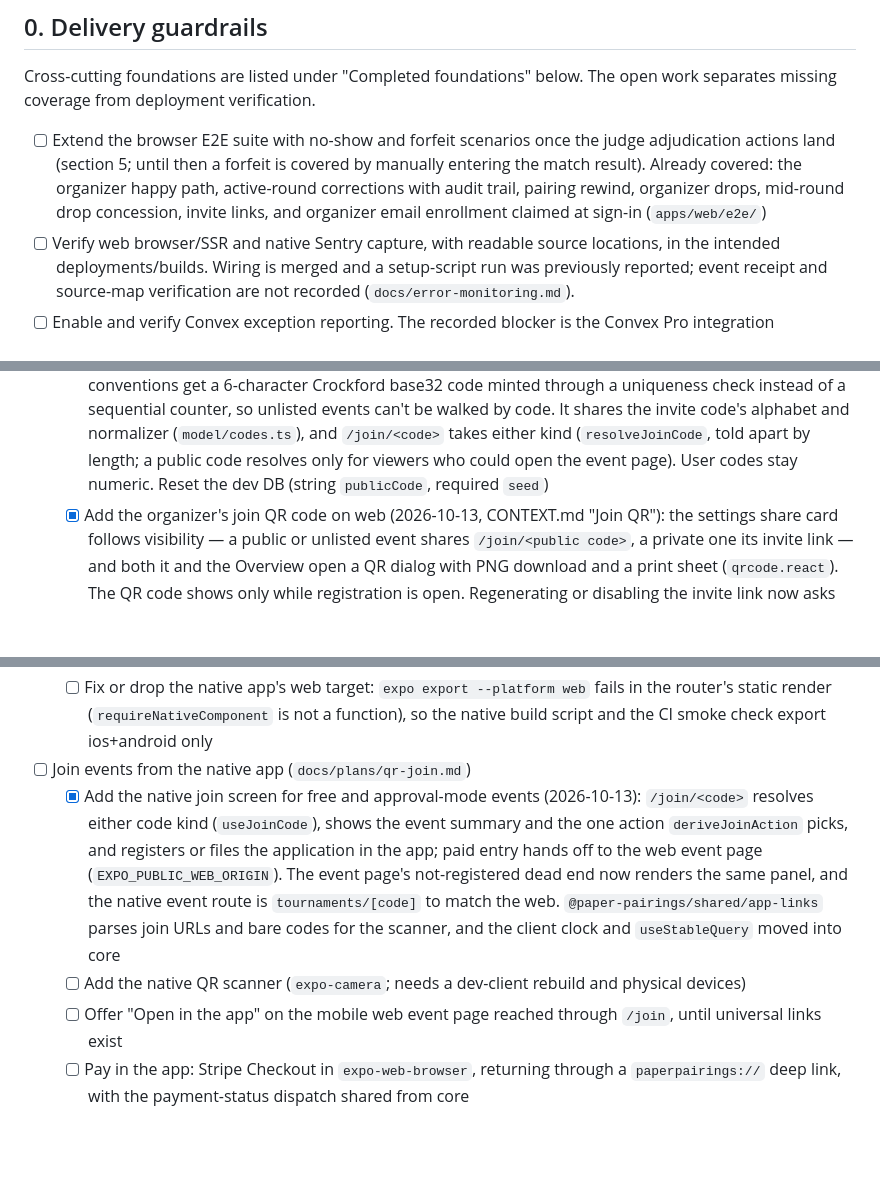
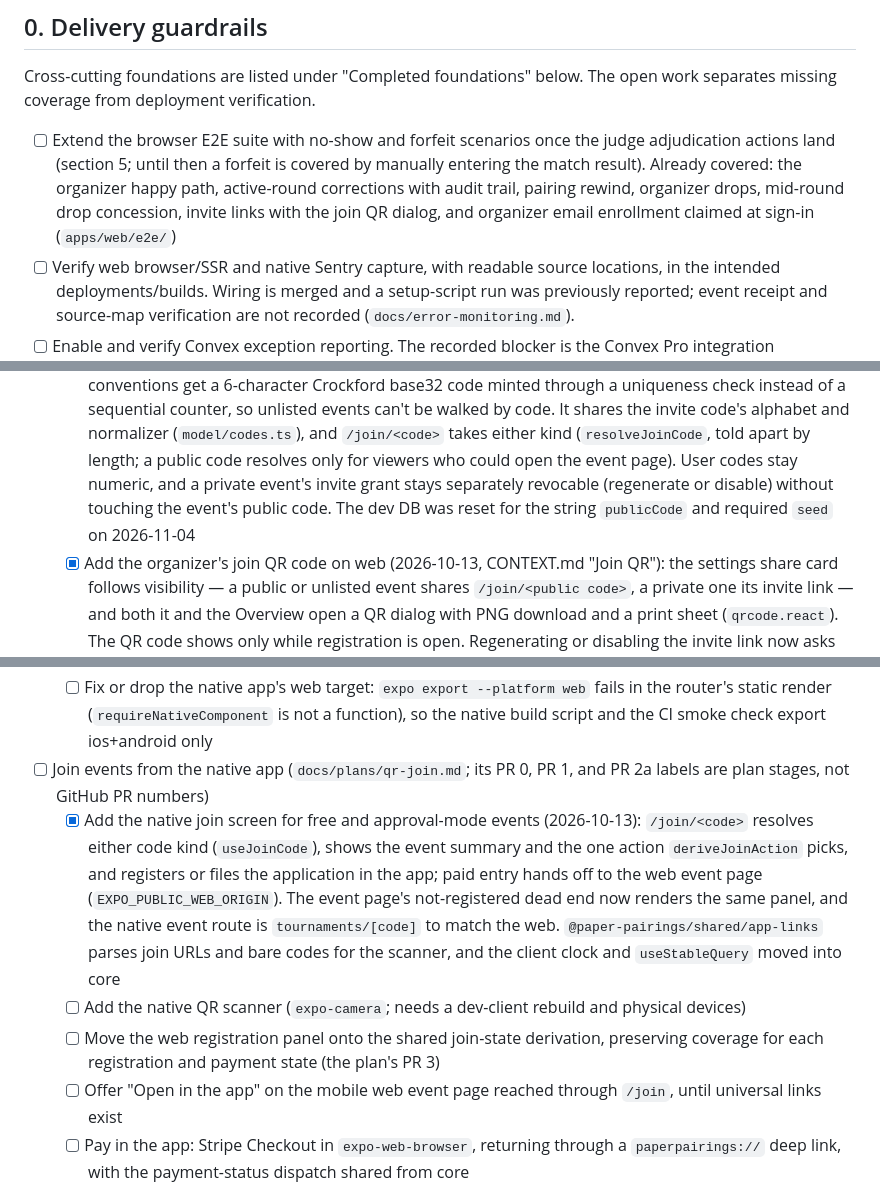
Before and after one commit to jayXYZ/tournament-os, a Markdown page: TODO.md, 3 parts joined by grey strips. Drawn GitHub-style; blank space fills up the shorter version.

```diff
--- a/TODO.md
+++ b/TODO.md
@@ -46,8 +46,8 @@ The open work separates missing coverage from deployment verification.
       is covered by manually entering the match result). Already covered:
       the organizer happy path, active-round corrections with audit trail,
       pairing rewind, organizer drops, mid-round drop concession, invite
-      links, and organizer email enrollment claimed at sign-in
-      (`apps/web/e2e/`)
+      links with the join QR dialog, and organizer email enrollment claimed
+      at sign-in (`apps/web/e2e/`)
 - [ ] Verify web browser/SSR and native Sentry capture, with readable source
       locations, in the intended deployments/builds. Wiring is merged and a
       setup-script run was previously reported; event receipt and source-map
@@ -354,7 +354,10 @@ claimed by one.
         (`model/codes.ts`), and `/join/<code>` takes either kind
         (`resolveJoinCode`, told apart by length; a public code resolves
         only for viewers who could open the event page). User codes stay
-        numeric. Reset the dev DB (string `publicCode`, required `seed`)
+        numeric, and a private event's invite grant stays separately
+        revocable (regenerate or disable) without touching the event's
+        public code. The dev DB was reset for the string `publicCode` and
+        required `seed` on 2026-11-04
   - [x] Add the organizer's join QR code on web (2026-10-13, CONTEXT.md
         "Join QR"): the settings share card follows visibility — a public
         or unlisted event shares `/join/<public code>`, a private one its
@@ -713,7 +689,8 @@ push, analytics, and monitoring should be independent consumers.
         fails in the router's static render (`requireNativeComponent` is not
         a function), so the native build script and the CI smoke check export
         ios+android only
-- [ ] Join events from the native app (`docs/plans/qr-join.md`)
+- [ ] Join events from the native app (`docs/plans/qr-join.md`; its PR 0,
+      PR 1, and PR 2a labels are plan stages, not GitHub PR numbers)
   - [x] Add the native join screen for free and approval-mode events
         (2026-10-13): `/join/<code>` resolves either code kind
         (`useJoinCode`), shows the event summary and the one action
@@ -726,6 +703,9 @@ push, analytics, and monitoring should be independent consumers.
         clock and `useStableQuery` moved into core
   - [ ] Add the native QR scanner (`expo-camera`; needs a dev-client
         rebuild and physical devices)
+  - [ ] Move the web registration panel onto the shared join-state
+        derivation, preserving coverage for each registration and payment
+        state (the plan's PR 3)
   - [ ] Offer "Open in the app" on the mobile web event page reached
         through `/join`, until universal links exist
   - [ ] Pay in the app: Stripe Checkout in `expo-web-browser`, returning
```
Also changed, not shown: other parts of TODO.md (+6 -33 lines), docs/delivery-status.md (+16 -23 lines).
